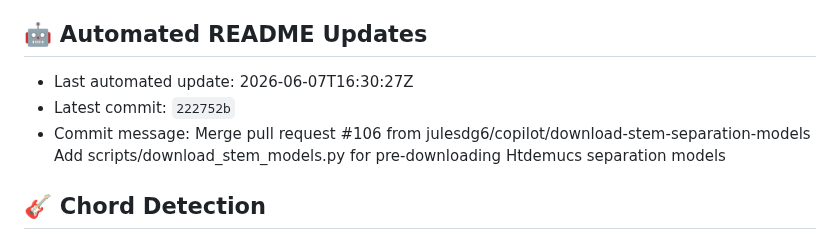
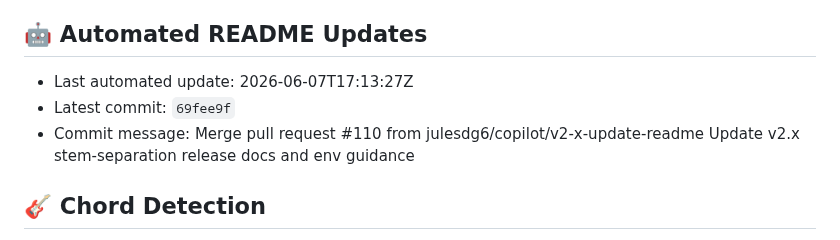
Before and after one commit to julesdg6/shank, a Markdown page: README.md, the part around the change. Rendered like a GitHub page.

Commit message:
docs: update README metadata [skip readme-update]

```diff
--- a/README.md
+++ b/README.md
@@ -313,9 +313,9 @@ This project is for research and personal use. Ensure you have the rights to any
 
 ## 🤖 Automated README Updates
 <!-- readme-update:start -->
-- Last automated update: 2026-06-07T16:30:27Z
-- Latest commit: `222752b`
-- Commit message: Merge pull request #106 from julesdg6/copilot/download-stem-separation-models  Add scripts/download_stem_models.py for pre-downloading Htdemucs separation models
+- Last automated update: 2026-06-07T17:13:27Z
+- Latest commit: `69fee9f`
+- Commit message: Merge pull request #110 from julesdg6/copilot/v2-x-update-readme  Update v2.x stem-separation release docs and env guidance
 <!-- readme-update:end -->
 
 ## 🎸 Chord Detection
```
